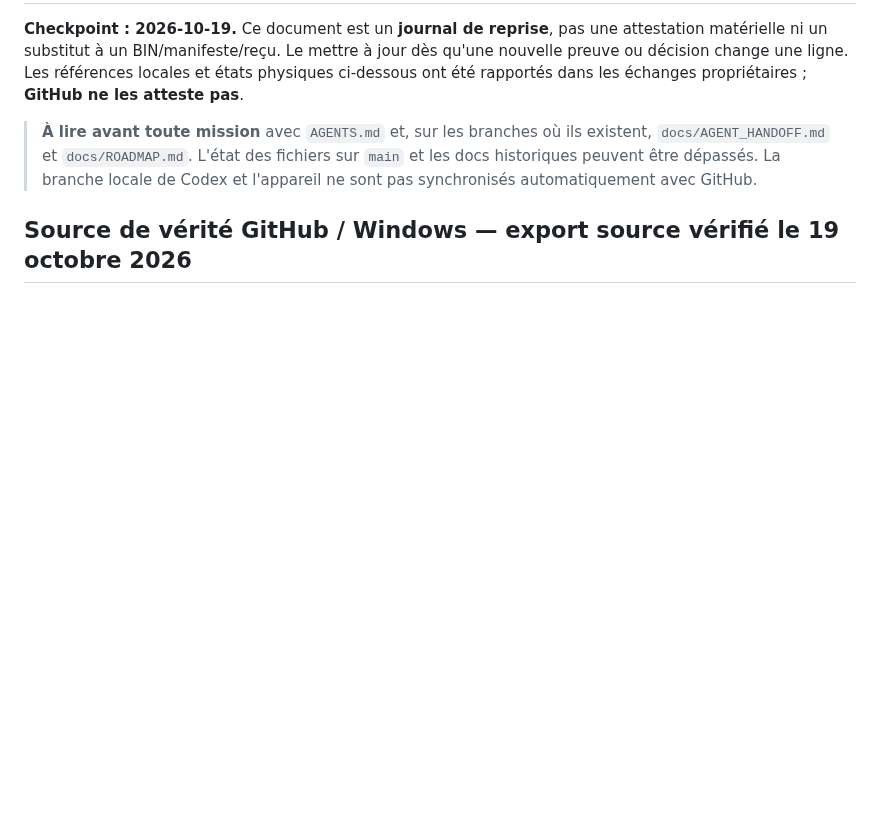
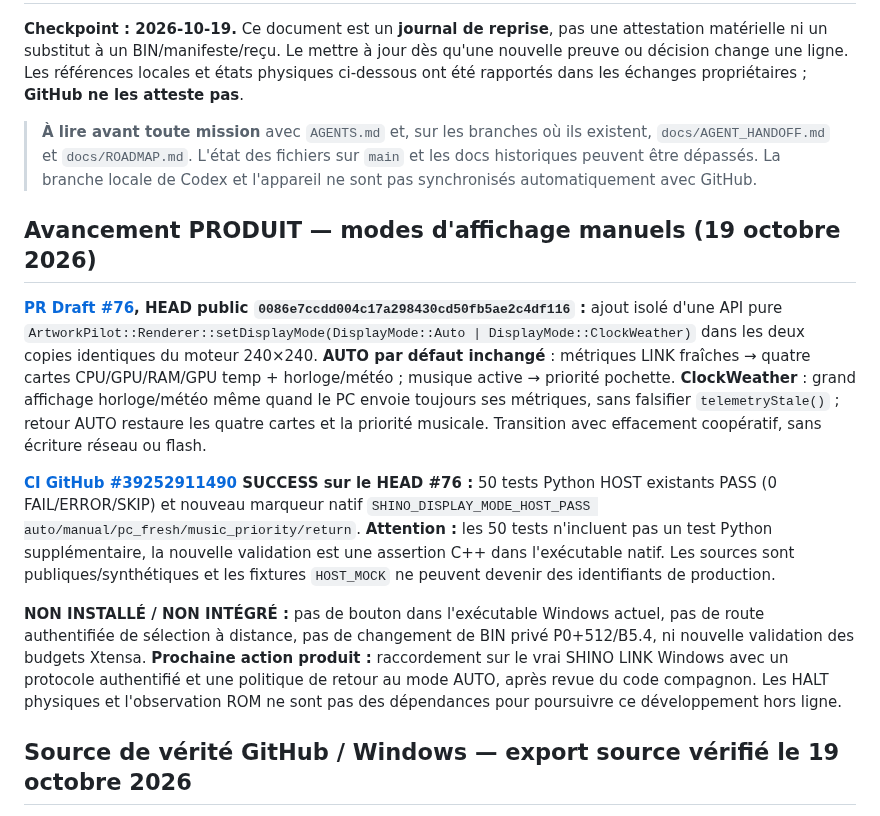
Before and after one commit to shinobione/SHINO-TV, a Markdown page: docs/PROJECT_STATE.md, the part around the change. GitHub-like rendering; blank space fills up the shorter version.

Commit message:
docs: track 240x240 manual clock/weather mode HOST PASS without reopening UART

```diff
--- a/docs/PROJECT_STATE.md
+++ b/docs/PROJECT_STATE.md
@@ -3,6 +3,14 @@
 **Checkpoint : 2026-10-19.** Ce document est un **journal de reprise**, pas une attestation matérielle ni un substitut à un BIN/manifeste/reçu. Le mettre à jour dès qu'une nouvelle preuve ou décision change une ligne. Les références locales et états physiques ci-dessous ont été rapportés dans les échanges propriétaires ; **GitHub ne les atteste pas**.
 
 > **À lire avant toute mission** avec `AGENTS.md` et, sur les branches où ils existent, `docs/AGENT_HANDOFF.md` et `docs/ROADMAP.md`. L'état des fichiers sur `main` et les docs historiques peuvent être dépassés. La branche locale de Codex et l'appareil ne sont pas synchronisés automatiquement avec GitHub.
+
+## Avancement PRODUIT — modes d'affichage manuels (19 octobre 2026)
+
+**[PR Draft #76](https://github.com/shinobione/SHINO-TV/pull/76), HEAD public `0086e7ccdd004c17a298430cd50fb5ae2c4df116` :** ajout isolé d'une API pure `ArtworkPilot::Renderer::setDisplayMode(DisplayMode::Auto | DisplayMode::ClockWeather)` dans les deux copies identiques du moteur 240×240. **AUTO par défaut inchangé** : métriques LINK fraîches → quatre cartes CPU/GPU/RAM/GPU temp + horloge/météo ; musique active → priorité pochette. **ClockWeather** : grand affichage horloge/météo même quand le PC envoie toujours ses métriques, sans falsifier `telemetryStale()` ; retour AUTO restaure les quatre cartes et la priorité musicale. Transition avec effacement coopératif, sans écriture réseau ou flash.
+
+**[CI GitHub #39252911490](https://github.com/shinobione/SHINO-TV/actions/runs/39252911490) SUCCESS sur le HEAD #76 :** 50 tests Python HOST existants PASS (0 FAIL/ERROR/SKIP) et nouveau marqueur natif `SHINO_DISPLAY_MODE_HOST_PASS auto/manual/pc_fresh/music_priority/return`. **Attention :** les 50 tests n'incluent pas un test Python supplémentaire, la nouvelle validation est une assertion C++ dans l'exécutable natif. Les sources sont publiques/synthétiques et les fixtures `HOST_MOCK` ne peuvent devenir des identifiants de production.
+
+**NON INSTALLÉ / NON INTÉGRÉ :** pas de bouton dans l'exécutable Windows actuel, pas de route authentifiée de sélection à distance, pas de changement de BIN privé P0+512/B5.4, ni nouvelle validation des budgets Xtensa. **Prochaine action produit :** raccordement sur le vrai SHINO LINK Windows avec un protocole authentifié et une politique de retour au mode AUTO, après revue du code compagnon. Les HALT physiques et l'observation ROM ne sont pas des dépendances pour poursuivre ce développement hors ligne.
 
 ## Source de vérité GitHub / Windows — export source vérifié le 19 octobre 2026
 
```
